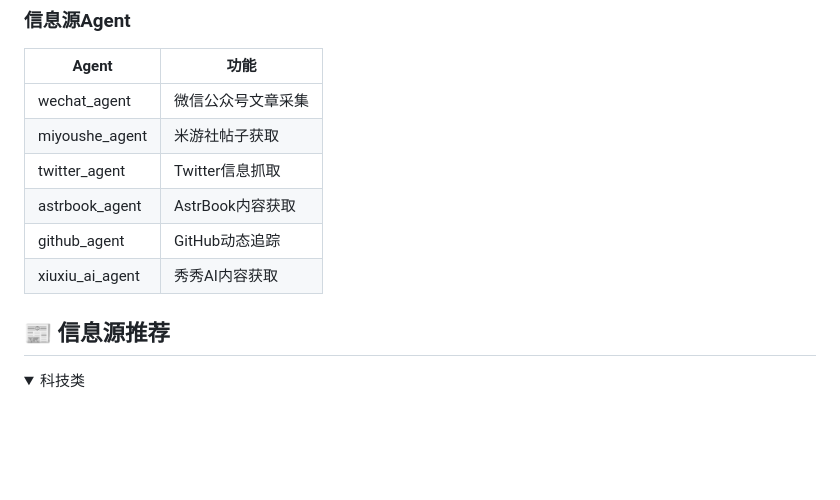
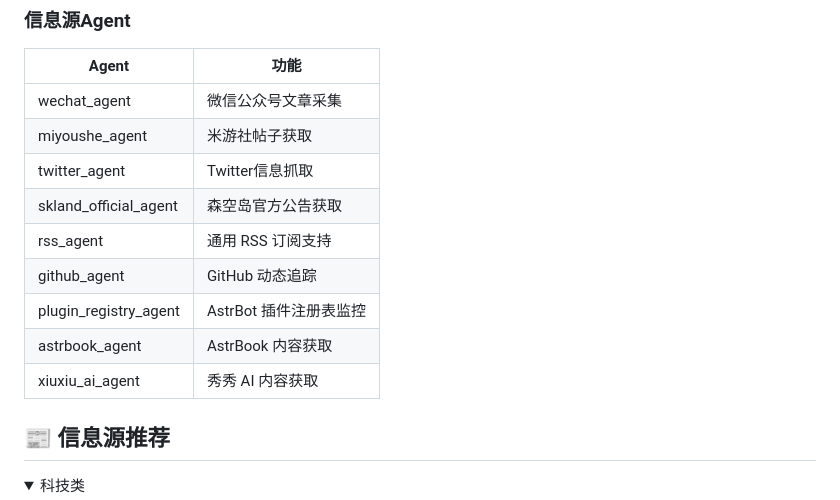
Before and after one commit to xunxiing/astrbot_dailynews_agent, a Markdown page: README.md, the part around the change. Drawn GitHub-style; folded sections open; blank space fills up the shorter version.

Commit message:
完善部署文档

```diff
--- a/README.md
+++ b/README.md
@@ -26,9 +26,12 @@
 | wechat_agent | 微信公众号文章采集 |
 | miyoushe_agent | 米游社帖子获取 |
 | twitter_agent | Twitter信息抓取 |
-| astrbook_agent | AstrBook内容获取 |
-| github_agent | GitHub动态追踪 |
-| xiuxiu_ai_agent | 秀秀AI内容获取 |
+| skland_official_agent | 森空岛官方公告获取 |
+| rss_agent | 通用 RSS 订阅支持 |
+| github_agent | GitHub 动态追踪 |
+| plugin_registry_agent | AstrBot 插件注册表监控 |
+| astrbook_agent | AstrBook 内容获取 |
+| xiuxiu_ai_agent | 秀秀 AI 内容获取 |
 
 ## 📰 信息源推荐
 
```
